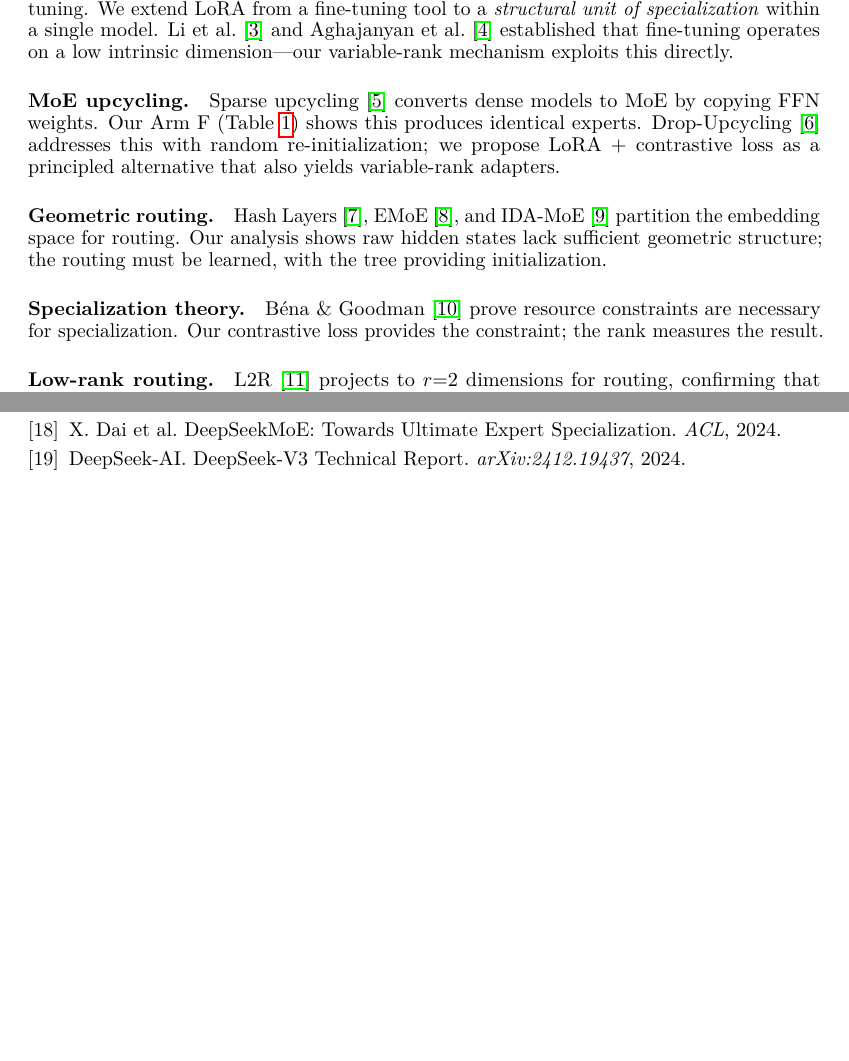
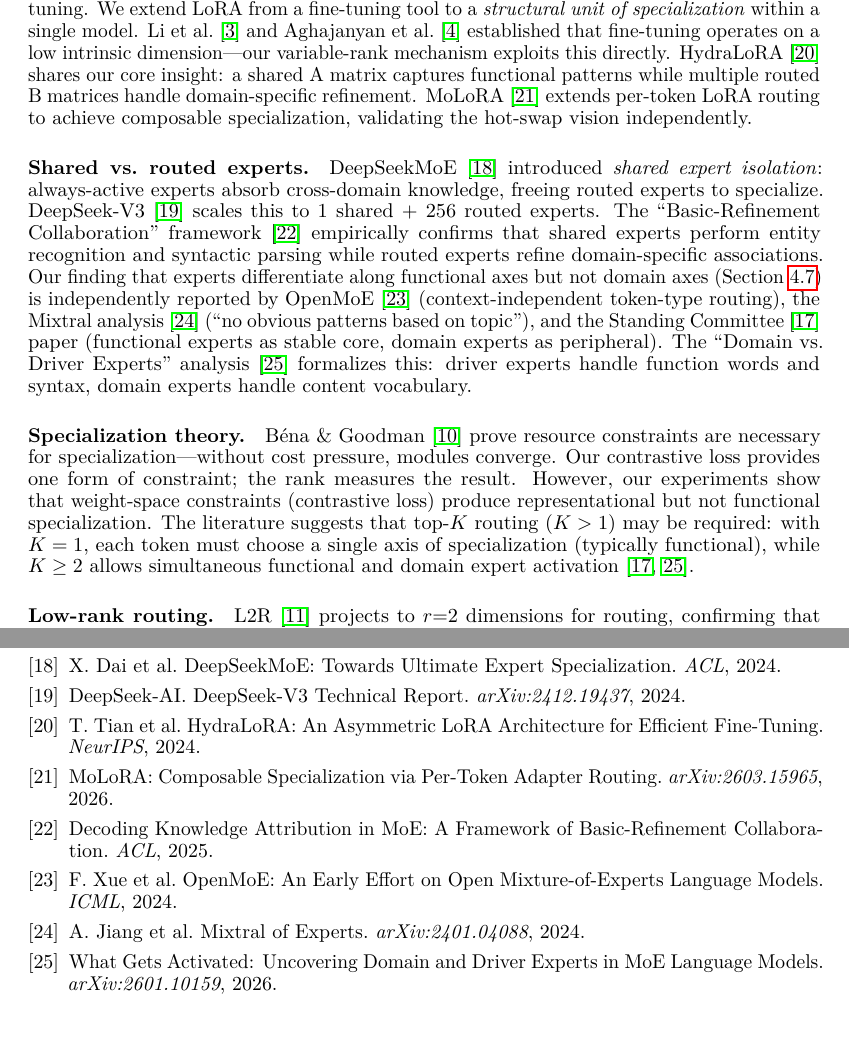
Before and after one commit to ErikDeBruijn/tree-of-knowledge-llm, a LaTeX paper (paper/mogae-paper-v3.tex): two parts of pages 9 and 12 of 12 before the commit and two parts of pages 9 and 13 of 13 after it, joined at a grey line, cut so that both start at the same text, the shorter picture padded with empty space. Compiled offline with pdfLaTeX.

Commit message:
Rewrite related work with DeepSeek shared/routed + HydraLoRA + MoLoRA literature
Major related work expansion connecting our findings to recent literature:
- HydraLoRA (NeurIPS 2024): shared A + routed B = our architecture
- DeepSeekMoE: shared expert isolation concept, V3 scales to 1+256
- Basic-Refinement (ACL 2025): shared=functional, routed=domain refinement
- OpenMoE: context-independent token-type routing (matches our finding)
- Standing Committee: functional core + peripheral domain experts
- Domain vs Driver Experts: two axes of specialization
- MoLoRA: per-token LoRA routing validates hot-swap vision

Key reframing: top-K (K>1) enables simultaneous functional + domain
activation, which top-1 cannot. This explains why our experts differentiate
along functional but not domain axes.

7 new references added. Layer-14 rank-4 routing analysis confirms uniform
routing (3rd independent confirmation).

```diff
--- a/paper/mogae-paper-v3.tex
+++ b/paper/mogae-paper-v3.tex
@@ -555,25 +555,39 @@ fine-tuning. We extend LoRA from a fine-tuning tool to a \emph{structural unit
 of specialization} within a single model. Li et al.~\cite{li2018intrinsic}
 and Aghajanyan et al.~\cite{aghajanyan2021intrinsic} established that
 fine-tuning operates on a low intrinsic dimension---our variable-rank mechanism
-exploits this directly.
+exploits this directly. HydraLoRA~\cite{hydralora2024} shares our core
+insight: a shared A matrix captures functional patterns while multiple routed B
+matrices handle domain-specific refinement. MoLoRA~\cite{molora2026} extends
+per-token LoRA routing to achieve composable specialization, validating the
+hot-swap vision independently.
 
-\paragraph{MoE upcycling.}
-Sparse upcycling~\cite{komatsuzaki2023sparse} converts dense models to MoE by
-copying FFN weights. Our Arm~F (Table~\ref{tab:lessons}) shows this produces
-identical experts. Drop-Upcycling~\cite{dropupcycle2025} addresses this with
-random re-initialization; we propose LoRA + contrastive loss as a principled
-alternative that also yields variable-rank adapters.
-
-\paragraph{Geometric routing.}
-Hash Layers~\cite{roller2021hash}, EMoE~\cite{emoe2026}, and
-IDA-MoE~\cite{idamoe2025} partition the embedding space for routing. Our
-analysis shows raw hidden states lack sufficient geometric structure; the
-routing must be learned, with the tree providing initialization.
+\paragraph{Shared vs.\ routed experts.}
+DeepSeekMoE~\cite{deepseek2024moe} introduced \emph{shared expert isolation}:
+always-active experts absorb cross-domain knowledge, freeing routed experts to
+specialize. DeepSeek-V3~\cite{deepseekv3} scales this to 1 shared + 256
+routed experts. The ``Basic-Refinement Collaboration''
+framework~\cite{basicrefinement2025} empirically confirms that shared experts
+perform entity recognition and syntactic parsing while routed experts refine
+domain-specific associations. Our finding that experts differentiate along
+functional axes but not domain axes (Section~\ref{sec:magnitude}) is
+independently reported by OpenMoE~\cite{openmoe2024} (context-independent
+token-type routing), the Mixtral analysis~\cite{mixtral2024} (``no obvious
+patterns based on topic''), and the Standing
+Committee~\cite{standing2026} paper (functional experts as stable core, domain
+experts as peripheral). The ``Domain vs.\ Driver Experts''
+analysis~\cite{domaindriver2026} formalizes this: driver experts handle
+function words and syntax, domain experts handle content vocabulary.
 
 \paragraph{Specialization theory.}
 B\'{e}na \& Goodman~\cite{bena2025modularity} prove resource constraints are
-necessary for specialization. Our contrastive loss provides the constraint; the
-rank measures the result.
+necessary for specialization---without cost pressure, modules converge. Our
+contrastive loss provides one form of constraint; the rank measures the result.
+However, our experiments show that weight-space constraints (contrastive loss)
+produce representational but not functional specialization. The literature
+suggests that top-$K$ routing ($K > 1$) may be required: with $K=1$, each
+token must choose a single axis of specialization (typically functional), while
+$K \geq 2$ allows simultaneous functional and domain expert
+activation~\cite{standing2026, domaindriver2026}.
 
 \paragraph{Low-rank routing.}
 L2R~\cite{l2r2026} projects to $r{=}2$ dimensions for routing, confirming that
@@ -806,6 +820,12 @@ Tiered storage is not a compromise---it is invisible at \tok{} adapter sizes.
 \bibitem{standing2026} The Illusion of Specialization: Standing Committee in Mixture-of-Experts. \textit{arXiv:2601.03425}, 2026.
 \bibitem{deepseek2024moe} X. Dai et al. DeepSeekMoE: Towards Ultimate Expert Specialization. \textit{ACL}, 2024.
 \bibitem{deepseekv3} DeepSeek-AI. DeepSeek-V3 Technical Report. \textit{arXiv:2412.19437}, 2024.
+\bibitem{hydralora2024} T. Tian et al. HydraLoRA: An Asymmetric LoRA Architecture for Efficient Fine-Tuning. \textit{NeurIPS}, 2024.
+\bibitem{molora2026} MoLoRA: Composable Specialization via Per-Token Adapter Routing. \textit{arXiv:2603.15965}, 2026.
+\bibitem{basicrefinement2025} Decoding Knowledge Attribution in MoE: A Framework of Basic-Refinement Collaboration. \textit{ACL}, 2025.
+\bibitem{openmoe2024} F. Xue et al. OpenMoE: An Early Effort on Open Mixture-of-Experts Language Models. \textit{ICML}, 2024.
+\bibitem{mixtral2024} A. Jiang et al. Mixtral of Experts. \textit{arXiv:2401.04088}, 2024.
+\bibitem{domaindriver2026} What Gets Activated: Uncovering Domain and Driver Experts in MoE Language Models. \textit{arXiv:2601.10159}, 2026.
 \end{thebibliography}
 
 \end{document}
```
Also changed, not shown: paper/mogae-paper-v3.pdf.
